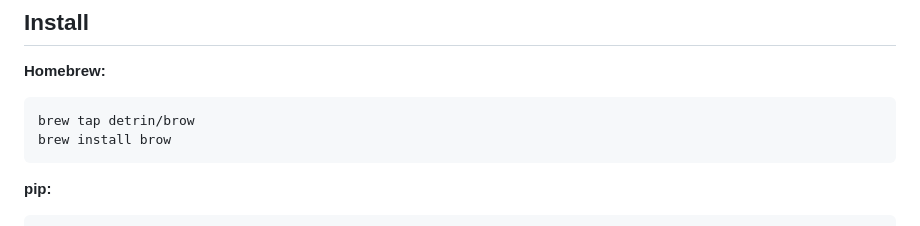
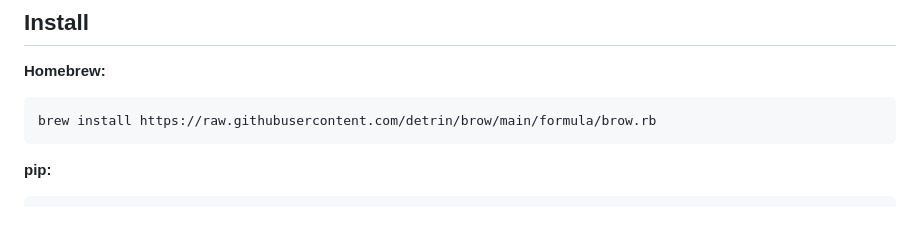
Before and after one commit to detrin/brow, a Markdown page: README.md, the part around the change. Drawn GitHub-style.

Commit message:
docs: simplify homebrew installation with direct formula URL

````diff
--- a/README.md
+++ b/README.md
@@ -6,8 +6,7 @@ Standalone Playwright CLI for agent browser automation. Launches a real Chromium
 
 **Homebrew:**
 ```bash
-brew tap detrin/brow
-brew install brow
+brew install https://raw.githubusercontent.com/detrin/brow/main/formula/brow.rb
 ```
 
 **pip:**
````
